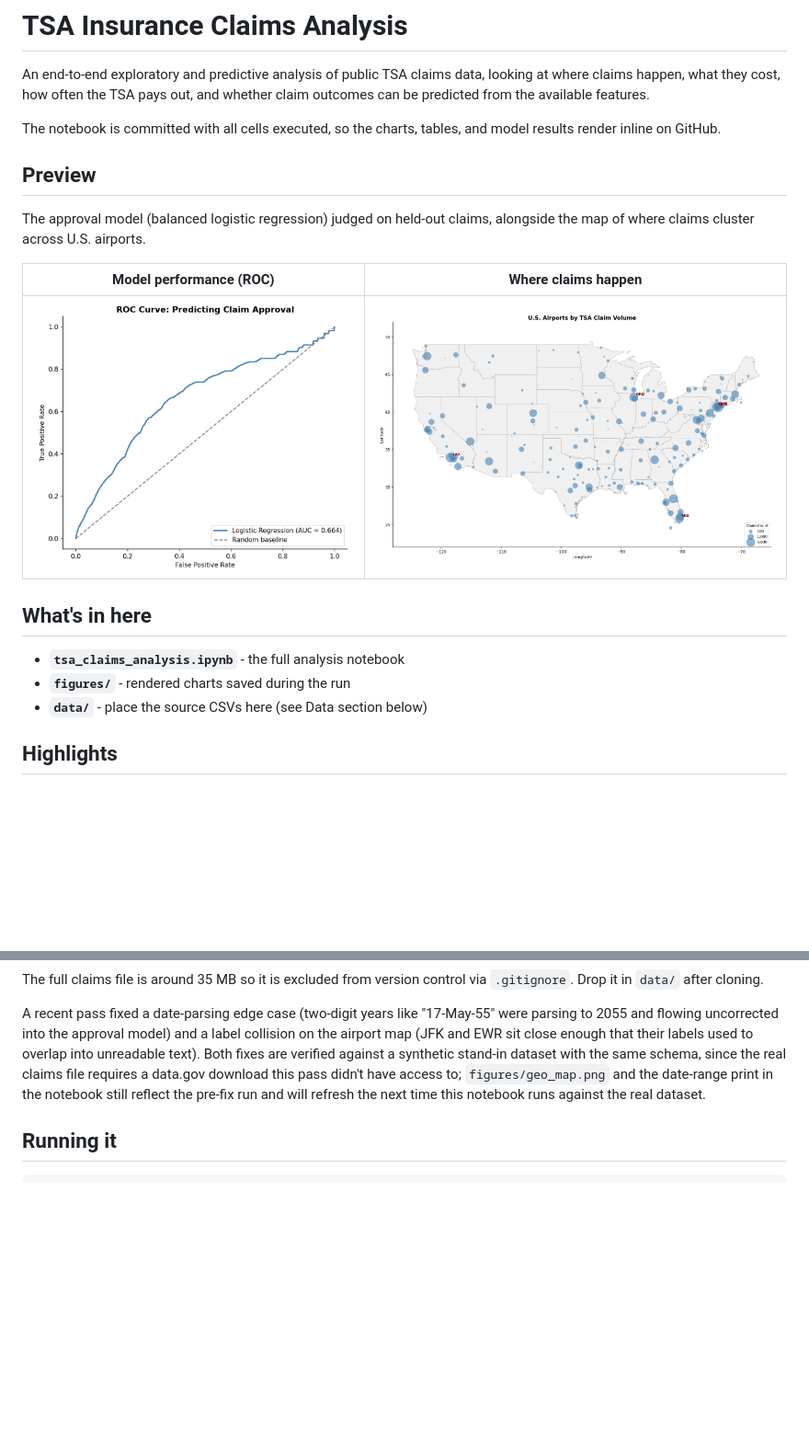
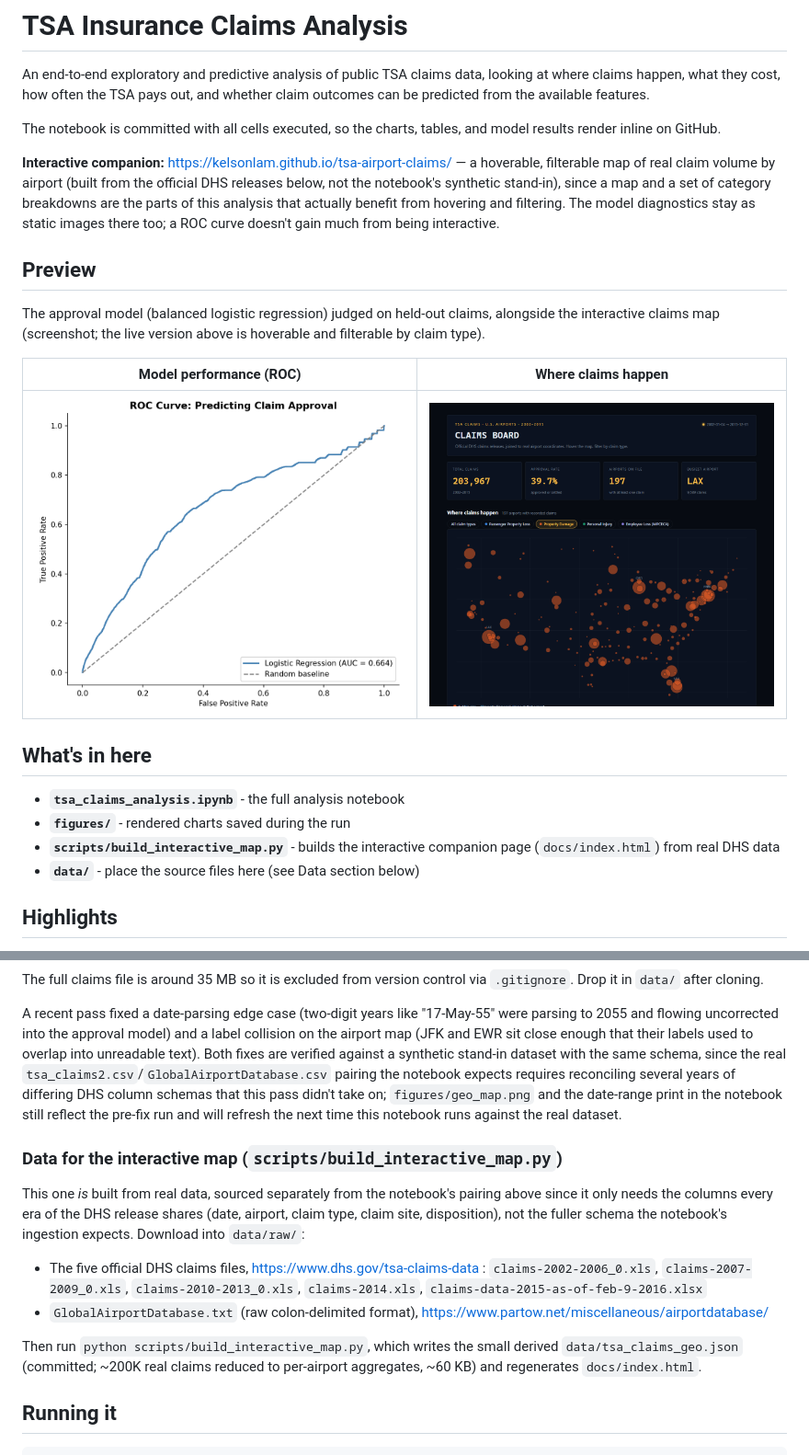
Before and after one commit to KelsonLam/tsa-airport-claims, a Markdown page: README.md, 2 parts joined by grey strips. Shown: that part at 92% size. GitHub-like rendering; pictures changed too: docs/media/screenshot.png (added); blank space fills up the shorter version.

```diff
--- a/README.md
+++ b/README.md
@@ -4,19 +4,27 @@ An end-to-end exploratory and predictive analysis of public TSA claims data, loo
 
 The notebook is committed with all cells executed, so the charts, tables, and model results render inline on GitHub.
 
+**Interactive companion:** https://kelsonlam.github.io/tsa-airport-claims/ — a
+hoverable, filterable map of real claim volume by airport (built from the
+official DHS releases below, not the notebook's synthetic stand-in), since a
+map and a set of category breakdowns are the parts of this analysis that
+actually benefit from hovering and filtering. The model diagnostics stay as
+static images there too; a ROC curve doesn't gain much from being interactive.
+
 ## Preview
 
-The approval model (balanced logistic regression) judged on held-out claims, alongside the map of where claims cluster across U.S. airports.
+The approval model (balanced logistic regression) judged on held-out claims, alongside the interactive claims map (screenshot; the live version above is hoverable and filterable by claim type).
 
 | Model performance (ROC) | Where claims happen |
 |-------------------------|---------------------|
-| ![ROC curve for the approval model](figures/roc_curve.png) | ![Geographic map of claims by airport](figures/geo_map.png) |
+| ![ROC curve for the approval model](figures/roc_curve.png) | ![Interactive map of claims by airport, filtered to Property Damage](docs/media/screenshot.png) |
 
 ## What's in here
 
 - **`tsa_claims_analysis.ipynb`** - the full analysis notebook
 - **`figures/`** - rendered charts saved during the run
-- **`data/`** - place the source CSVs here (see Data section below)
+- **`scripts/build_interactive_map.py`** - builds the interactive companion page (`docs/index.html`) from real DHS data
+- **`data/`** - place the source files here (see Data section below)
 
 ## Highlights
 
@@ -43,10 +51,28 @@ A recent pass fixed a date-parsing edge case (two-digit years like "17-May-55"
 were parsing to 2055 and flowing uncorrected into the approval model) and a
 label collision on the airport map (JFK and EWR sit close enough that their
 labels used to overlap into unreadable text). Both fixes are verified against
-a synthetic stand-in dataset with the same schema, since the real claims file
-requires a data.gov download this pass didn't have access to; `figures/geo_map.png`
-and the date-range print in the notebook still reflect the pre-fix run and
-will refresh the next time this notebook runs against the real dataset.
+a synthetic stand-in dataset with the same schema, since the real
+`tsa_claims2.csv`/`GlobalAirportDatabase.csv` pairing the notebook expects
+requires reconciling several years of differing DHS column schemas that this
+pass didn't take on; `figures/geo_map.png` and the date-range print in the
+notebook still reflect the pre-fix run and will refresh the next time this
+notebook runs against the real dataset.
+
+### Data for the interactive map (`scripts/build_interactive_map.py`)
+
+This one *is* built from real data, sourced separately from the notebook's
+pairing above since it only needs the columns every era of the DHS release
+shares (date, airport, claim type, claim site, disposition), not the fuller
+schema the notebook's ingestion expects. Download into `data/raw/`:
+
+- The five official DHS claims files, https://www.dhs.gov/tsa-claims-data :
+  `claims-2002-2006_0.xls`, `claims-2007-2009_0.xls`, `claims-2010-2013_0.xls`,
+  `claims-2014.xls`, `claims-data-2015-as-of-feb-9-2016.xlsx`
+- `GlobalAirportDatabase.txt` (raw colon-delimited format), https://www.partow.net/miscellaneous/airportdatabase/
+
+Then run `python scripts/build_interactive_map.py`, which writes the small
+derived `data/tsa_claims_geo.json` (committed; ~200K real claims reduced to
+per-airport aggregates, ~60 KB) and regenerates `docs/index.html`.
 
 ## Running it
 
```
Also changed, not shown: 5 other files.
